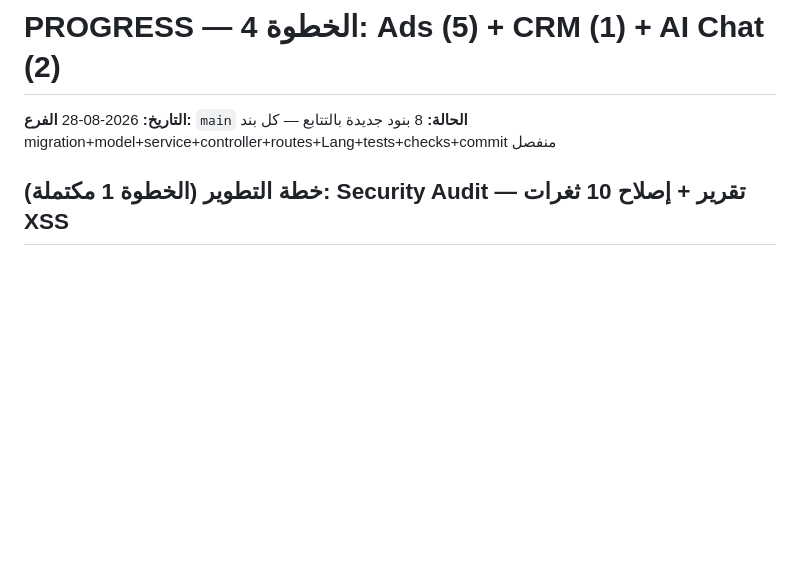
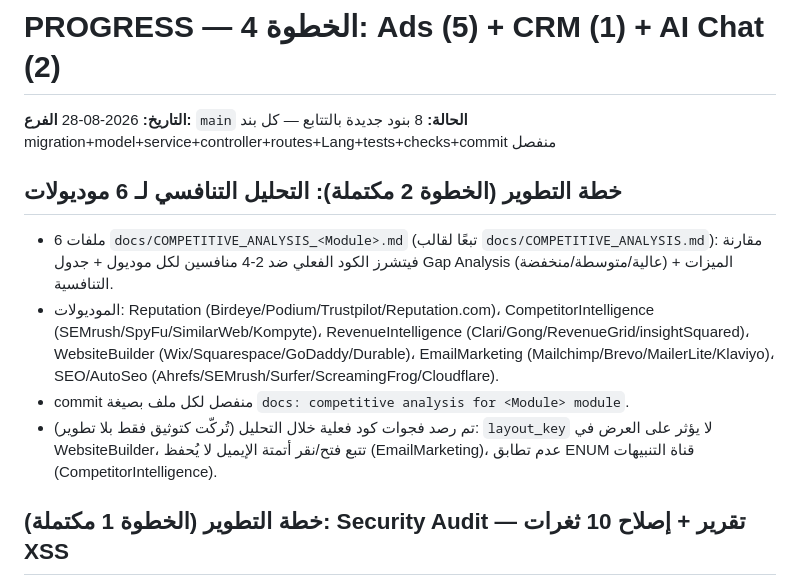
Before and after one commit to asd355061-afk/tourfecto-ai, a Markdown page: PROGRESS.md, the part around the change. Drawn GitHub-style; blank space fills up the shorter version.

Commit message:
docs: update progress with competitive analysis step
Co-authored-by: monkeycode-ai <monkeycode-ai@chaitin.com>
Co-authored-by: monkeycode-ai <monkeycode-ai@chaitin.com>

```diff
--- a/PROGRESS.md
+++ b/PROGRESS.md
@@ -3,6 +3,22 @@
 **التاريخ:** 2026-08-28
 **الفرع:** `main`
 **الحالة:** 8 بنود جديدة بالتتابع — كل بند migration+model+service+controller+routes+Lang+tests+checks+commit منفصل
+
+## خطة التطوير (الخطوة 2 مكتملة): التحليل التنافسي لـ 6 موديولات
+- 6 ملفات `docs/COMPETITIVE_ANALYSIS_<Module>.md` (تبعًا لقالب
+  `docs/COMPETITIVE_ANALYSIS.md`): مقارنة فيتشرز الكود الفعلي ضد 2-4 منافسين
+  لكل موديول + جدول Gap Analysis (عالية/متوسطة/منخفضة) + الميزات التنافسية.
+- الموديولات: Reputation (Birdeye/Podium/Trustpilot/Reputation.com)،
+  CompetitorIntelligence (SEMrush/SpyFu/SimilarWeb/Kompyte)،
+  RevenueIntelligence (Clari/Gong/RevenueGrid/insightSquared)،
+  WebsiteBuilder (Wix/Squarespace/GoDaddy/Durable)،
+  EmailMarketing (Mailchimp/Brevo/MailerLite/Klaviyo)،
+  SEO/AutoSeo (Ahrefs/SEMrush/Surfer/ScreamingFrog/Cloudflare).
+- commit منفصل لكل ملف بصيغة `docs: competitive analysis for <Module> module`.
+- تم رصد فجوات كود فعلية خلال التحليل (تُركّت كتوثيق فقط بلا تطوير):
+  `layout_key` لا يؤثر على العرض في WebsiteBuilder، تتبع فتح/نقر أتمتة
+  الإيميل لا يُحفظ (EmailMarketing)، عدم تطابق ENUM قناة التنبيهات
+  (CompetitorIntelligence).
 
 ## خطة التطوير (الخطوة 1 مكتملة): Security Audit — تقرير + إصلاح 10 ثغرات XSS
 - `SECURITY_AUDIT.md`: فحص 90 ملف Controller، 10 ثغرات مؤكدة (ملف+سطر+نوع خطر).
```
